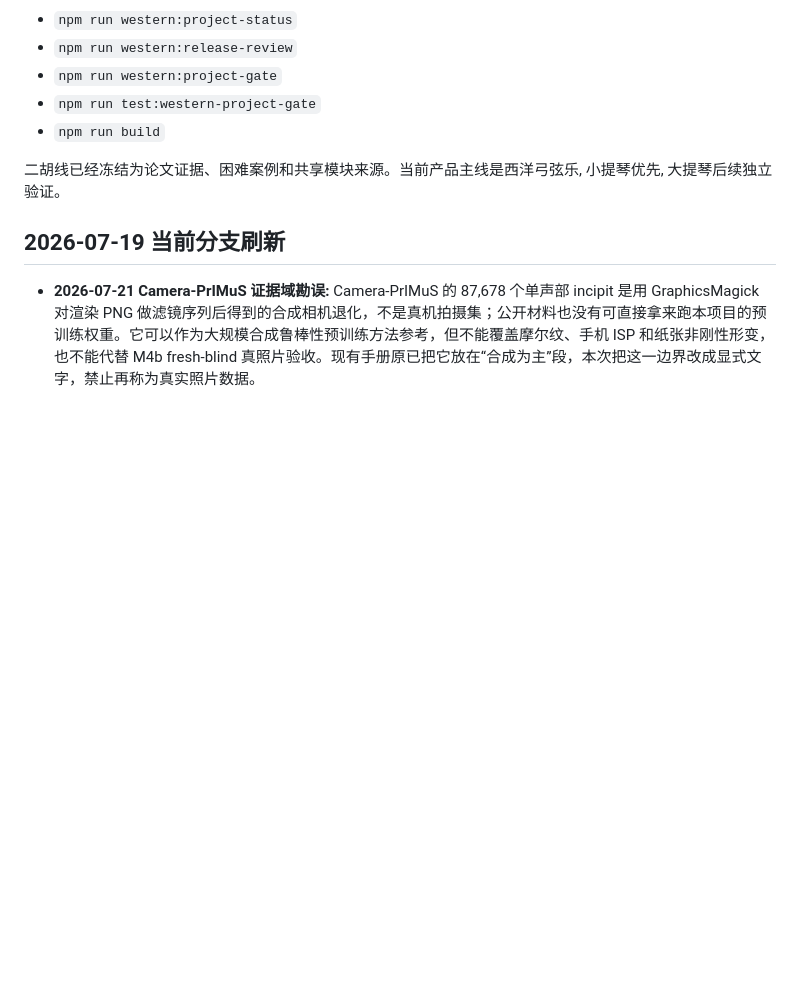
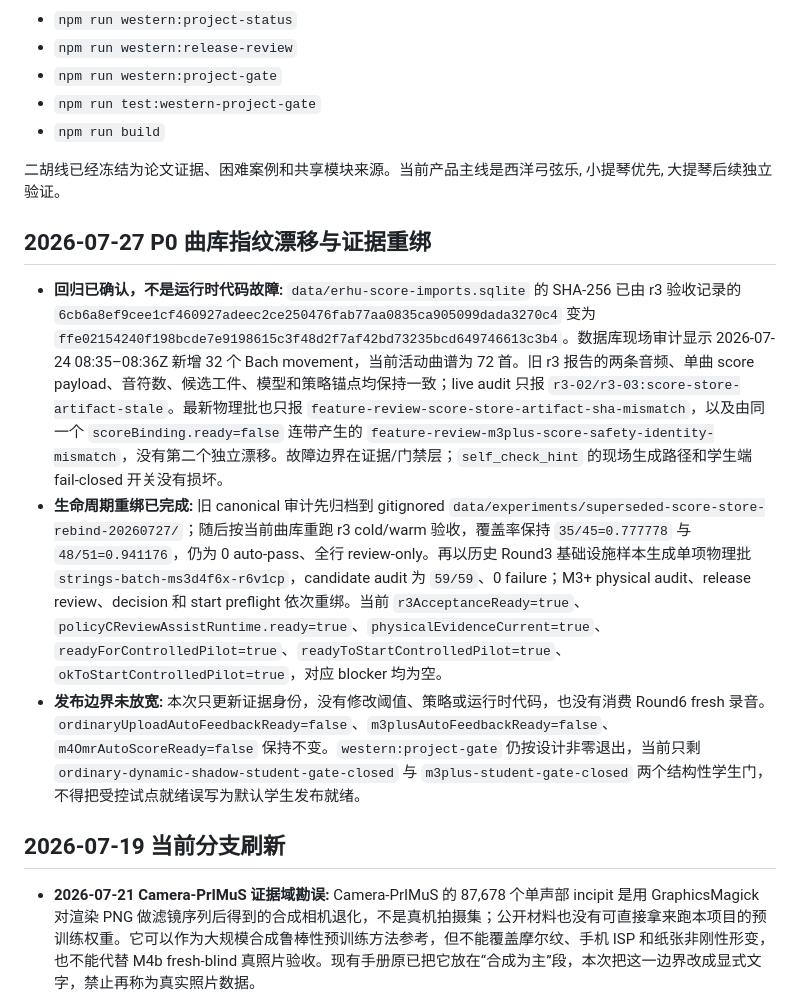
Before and after one commit to owo1009-lll/xiaozhi2, a Markdown page: docs/project-status.md, the part around one of its changes. GitHub-like rendering; blank space fills up the shorter version.

Commit message:
Document score store evidence rebind

```diff
--- a/docs/project-status.md
+++ b/docs/project-status.md
@@ -11,6 +11,12 @@
 - `npm run build`
 
 二胡线已经冻结为论文证据、困难案例和共享模块来源。当前产品主线是西洋弓弦乐, 小提琴优先, 大提琴后续独立验证。
+
+## 2026-07-27 P0 曲库指纹漂移与证据重绑
+
+- **回归已确认，不是运行时代码故障:** `data/erhu-score-imports.sqlite` 的 SHA-256 已由 r3 验收记录的 `6cb6a8ef9cee1cf460927adeec2ce250476fab77aa0835ca905099dada3270c4` 变为 `ffe02154240f198bcde7e9198615c3f48d2f7af42bd73235bcd649746613c3b4`。数据库现场审计显示 2026-07-24 08:35–08:36Z 新增 32 个 Bach movement，当前活动曲谱为 72 首。旧 r3 报告的两条音频、单曲 score payload、音符数、候选工件、模型和策略锚点均保持一致；live audit 只报 `r3-02/r3-03:score-store-artifact-stale`。最新物理批也只报 `feature-review-score-store-artifact-sha-mismatch`，以及由同一个 `scoreBinding.ready=false` 连带产生的 `feature-review-m3plus-score-safety-identity-mismatch`，没有第二个独立漂移。故障边界在证据/门禁层；`self_check_hint` 的现场生成路径和学生端 fail-closed 开关没有损坏。
+- **生命周期重绑已完成:** 旧 canonical 审计先归档到 gitignored `data/experiments/superseded-score-store-rebind-20260727/`；随后按当前曲库重跑 r3 cold/warm 验收，覆盖率保持 `35/45=0.777778` 与 `48/51=0.941176`，仍为 0 auto-pass、全行 review-only。再以历史 Round3 基础设施样本生成单项物理批 `strings-batch-ms3d4f6x-r6v1cp`，candidate audit 为 `59/59`、0 failure；M3+ physical audit、release review、decision 和 start preflight 依次重绑。当前 `r3AcceptanceReady=true`、`policyCReviewAssistRuntime.ready=true`、`physicalEvidenceCurrent=true`、`readyForControlledPilot=true`、`readyToStartControlledPilot=true`、`okToStartControlledPilot=true`，对应 blocker 均为空。
+- **发布边界未放宽:** 本次只更新证据身份，没有修改阈值、策略或运行时代码，也没有消费 Round6 fresh 录音。`ordinaryUploadAutoFeedbackReady=false`、`m3plusAutoFeedbackReady=false`、`m4OmrAutoScoreReady=false` 保持不变。`western:project-gate` 仍按设计非零退出，当前只剩 `ordinary-dynamic-shadow-student-gate-closed` 与 `m3plus-student-gate-closed` 两个结构性学生门，不得把受控试点就绪误写为默认学生发布就绪。
 
 ## 2026-07-19 当前分支刷新
 
```
Also changed, not shown: other parts of docs/project-status.md (+1 -1 lines).
